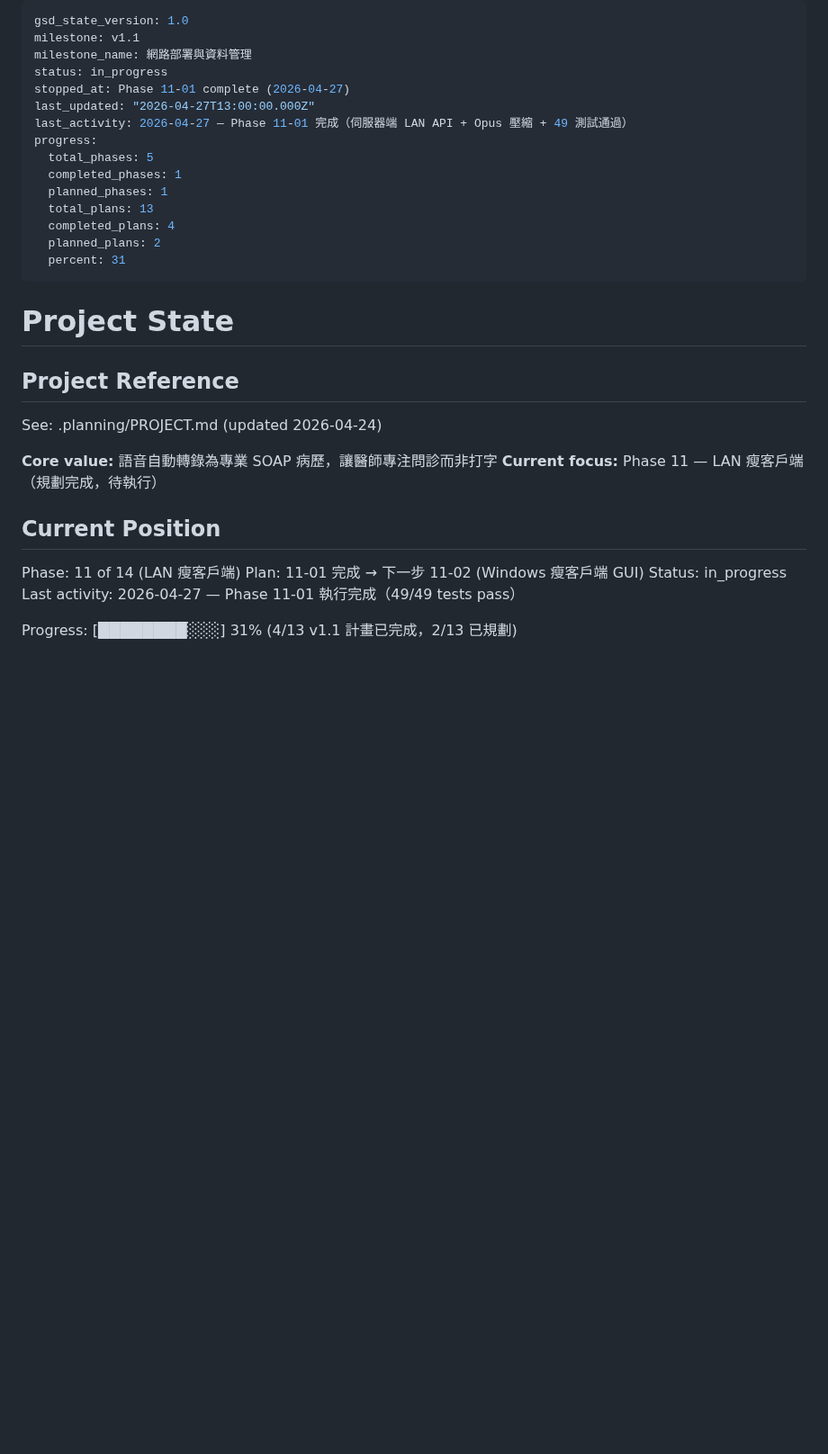
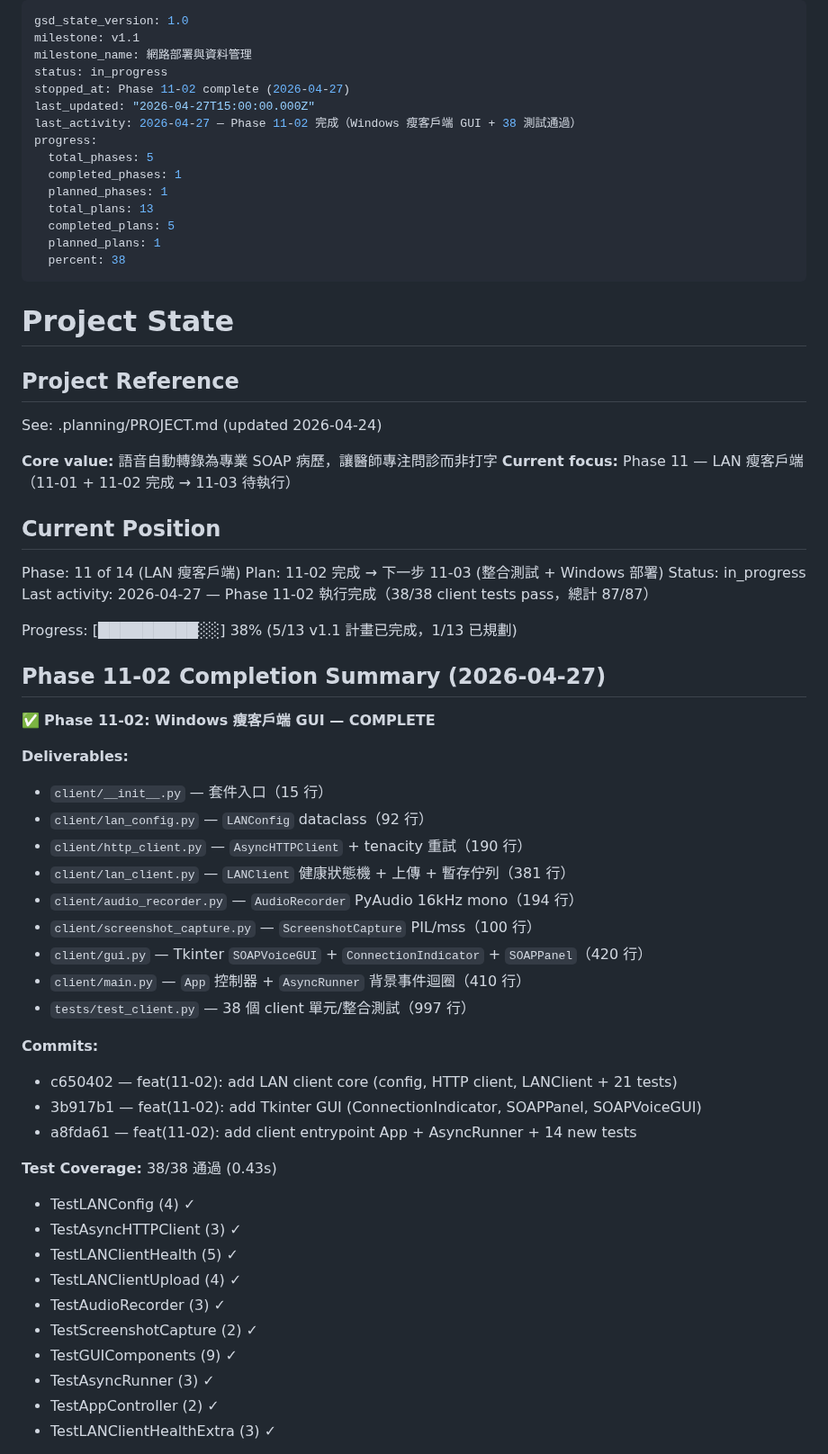
Before and after one commit to hsuyungfeng/SoapVoice, a Markdown page: .planning/STATE.md, the part around one of its changes. Shown at 90% size. Drawn GitHub-style; blank space fills up the shorter version.

Commit message:
docs(11-02): complete Windows 瘦客戶端 GUI plan
- 11-02-SUMMARY.md: deliverables / 38 tests / key decisions / threat flags
- STATE.md: 進度 31% → 38%（5/13 plans complete）
- next: Phase 11-03 整合測試 + Windows 部署

Co-Authored-By: Claude Haiku 4.5 <noreply@anthropic.com>

```diff
--- a/.planning/STATE.md
+++ b/.planning/STATE.md
@@ -3,17 +3,17 @@ gsd_state_version: 1.0
 milestone: v1.1
 milestone_name: 網路部署與資料管理
 status: in_progress
-stopped_at: Phase 11-01 complete (2026-04-27)
-last_updated: "2026-04-27T13:00:00.000Z"
-last_activity: 2026-04-27 — Phase 11-01 完成（伺服器端 LAN API + Opus 壓縮 + 49 測試通過）
+stopped_at: Phase 11-02 complete (2026-04-27)
+last_updated: "2026-04-27T15:00:00.000Z"
+last_activity: 2026-04-27 — Phase 11-02 完成（Windows 瘦客戶端 GUI + 38 測試通過）
 progress:
   total_phases: 5
   completed_phases: 1
   planned_phases: 1
   total_plans: 13
-  completed_plans: 4
-  planned_plans: 2
-  percent: 31
+  completed_plans: 5
+  planned_plans: 1
+  percent: 38
 ---
 
 # Project State
@@ -23,13 +23,46 @@ progress:
 See: .planning/PROJECT.md (updated 2026-04-24)
 
 **Core value:** 語音自動轉錄為專業 SOAP 病歷，讓醫師專注問診而非打字
-**Current focus:** Phase 11 — LAN 瘦客戶端（規劃完成，待執行）
+**Current focus:** Phase 11 — LAN 瘦客戶端（11-01 + 11-02 完成 → 11-03 待執行）
 
 ## Current Position
 
 Phase: 11 of 14 (LAN 瘦客戶端)
-Plan: 11-01 完成 → 下一步 11-02 (Windows 瘦客戶端 GUI)
+Plan: 11-02 完成 → 下一步 11-03 (整合測試 + Windows 部署)
 Status: in_progress
-Last activity: 2026-04-27 — Phase 11-01 執行完成（49/49 tests pass）
+Last activity: 2026-04-27 — Phase 11-02 執行完成（38/38 client tests pass，總計 87/87）
 
-Progress: [████████░░░] 31% (4/13 v1.1 計畫已完成，2/13 已規劃)
+Progress: [█████████░░] 38% (5/13 v1.1 計畫已完成，1/13 已規劃)
+
+## Phase 11-02 Completion Summary (2026-04-27)
+
+✅ **Phase 11-02: Windows 瘦客戶端 GUI — COMPLETE**
+
+**Deliverables:**
+- `client/__init__.py` — 套件入口（15 行）
+- `client/lan_config.py` — `LANConfig` dataclass（92 行）
+- `client/http_client.py` — `AsyncHTTPClient` + tenacity 重試（190 行）
+- `client/lan_client.py` — `LANClient` 健康狀態機 + 上傳 + 暫存佇列（381 行）
+- `client/audio_recorder.py` — `AudioRecorder` PyAudio 16kHz mono（194 行）
+- `client/screenshot_capture.py` — `ScreenshotCapture` PIL/mss（100 行）
+- `client/gui.py` — Tkinter `SOAPVoiceGUI` + `ConnectionIndicator` + `SOAPPanel`（420 行）
+- `client/main.py` — `App` 控制器 + `AsyncRunner` 背景事件迴圈（410 行）
+- `tests/test_client.py` — 38 個 client 單元/整合測試（997 行）
+
+**Commits:**
+- c650402 — feat(11-02): add LAN client core (config, HTTP client, LANClient + 21 tests)
+- 3b917b1 — feat(11-02): add Tkinter GUI (ConnectionIndicator, SOAPPanel, SOAPVoiceGUI)
+- a8fda61 — feat(11-02): add client entrypoint App + AsyncRunner + 14 new tests
+
+**Test Coverage:** 38/38 通過 (0.43s)
+- TestLANConfig (4) ✓
+- TestAsyncHTTPClient (3) ✓
+- TestLANClientHealth (5) ✓
+- TestLANClientUpload (4) ✓
+- TestAudioRecorder (3) ✓
+- TestScreenshotCapture (2) ✓
+- TestGUIComponents (9) ✓
+- TestAsyncRunner (3) ✓
+- TestAppController (2) ✓
+- TestLANClientHealthExtra (3) ✓
+
```
Also changed, not shown: other parts of .planning/STATE.md (+12 -0 lines), 1 other file.
